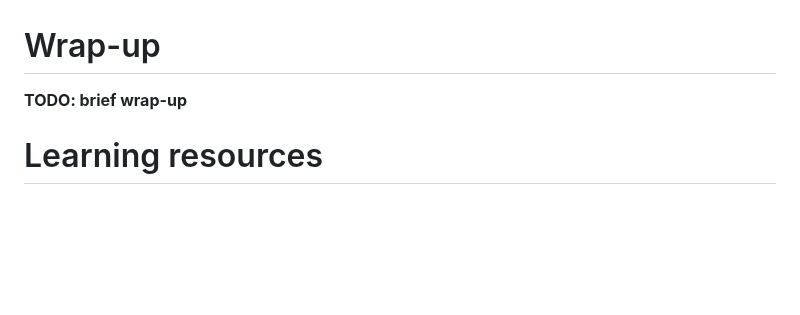
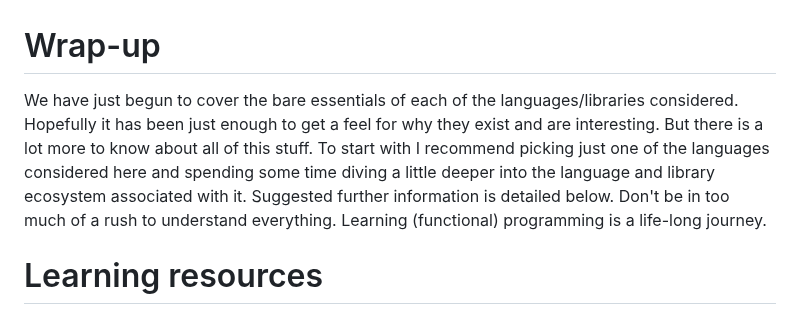
Before and after one commit to darrenjw/fp-ssc-course, a Markdown page: Intro/Resources.md, the part around the change. Rendered like a GitHub page; blank space fills up the shorter version.

Commit message:
final wrap-up

```diff
--- a/Intro/Resources.md
+++ b/Intro/Resources.md
@@ -1,6 +1,6 @@
 # Wrap-up
 
-**TODO: brief wrap-up**
+We have just begun to cover the bare essentials of each of the languages/libraries considered. Hopefully it has been just enough to get a feel for why they exist and are interesting. But there is a lot more to know about all of this stuff. To start with I recommend picking just one of the languages considered here and spending some time diving a little deeper into the language and library ecosystem associated with it. Suggested further information is detailed below. Don't be in too much of a rush to understand everything. Learning (functional) programming is a life-long journey.
 
 
 # Learning resources
```
